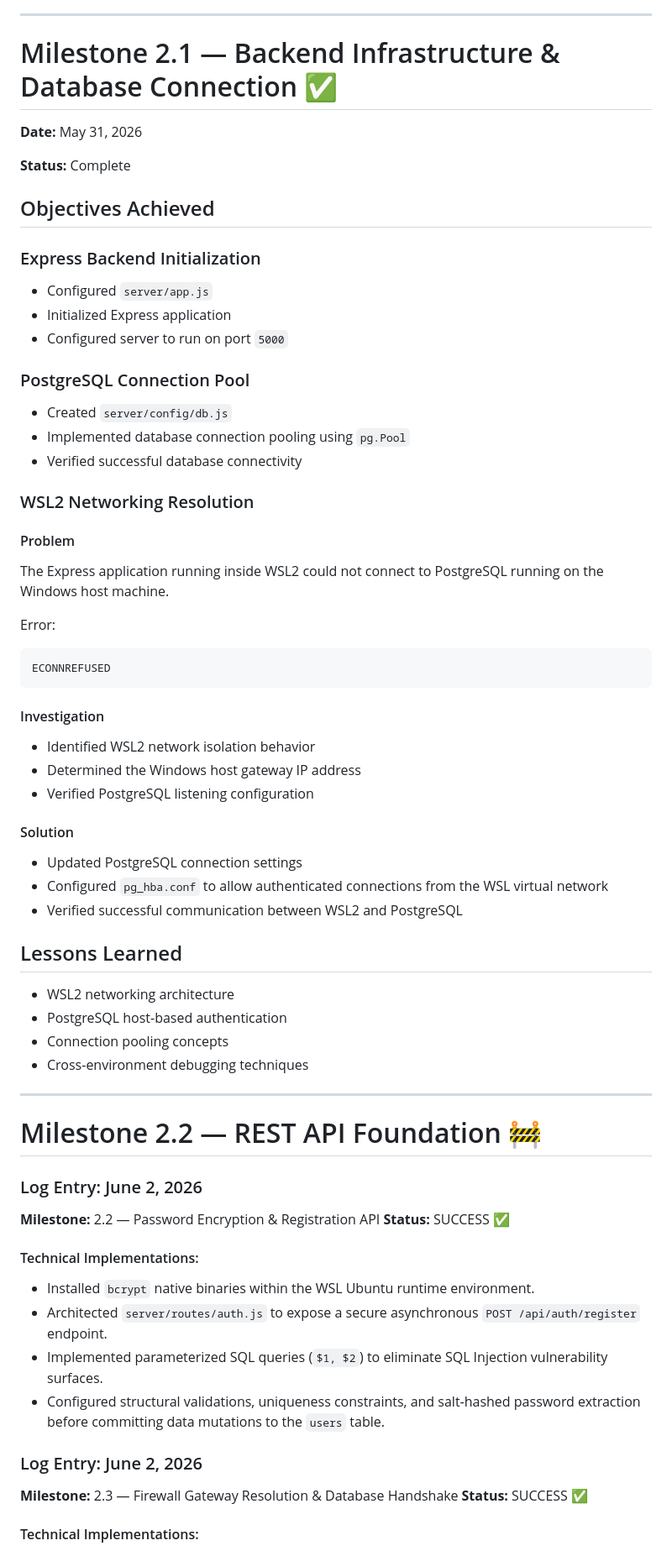
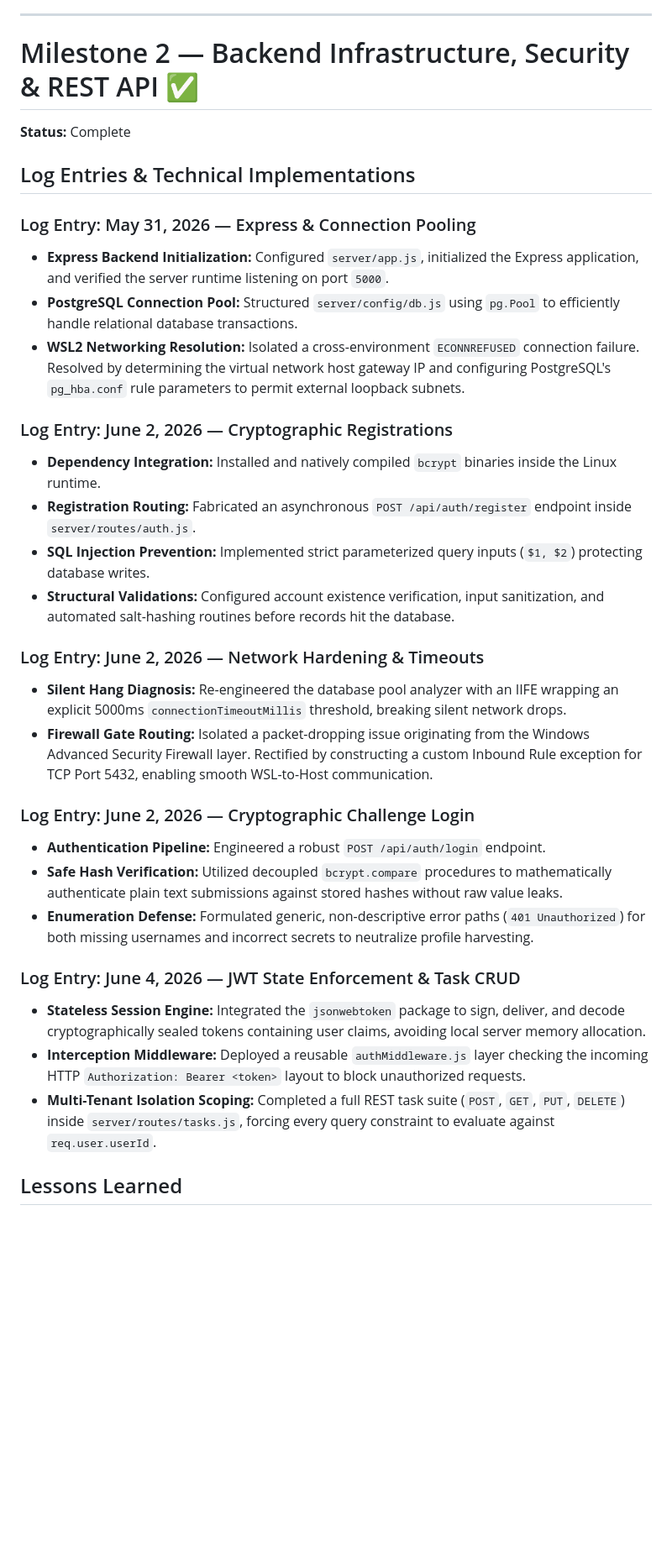
Before and after one commit to bojanniki/task-manager-ubuntu, a Markdown page: PROGRESS.md, the part around one of its changes. Shown at 84% size. GitHub-like rendering; blank space fills up the shorter version.

Commit message:
docs: restructure progress log to mark Milestone 2 complete

````diff
--- a/PROGRESS.md
+++ b/PROGRESS.md
@@ -51,77 +51,41 @@
 
 ---
 
-# Milestone 2.1 — Backend Infrastructure & Database Connection ✅
-
-**Date:** May 31, 2026
+# Milestone 2 — Backend Infrastructure, Security & REST API ✅
 
 **Status:** Complete
 
-## Objectives Achieved
+## Log Entries & Technical Implementations
 
-### Express Backend Initialization
+### Log Entry: May 31, 2026 — Express & Connection Pooling
 
-- Configured `server/app.js`
-- Initialized Express application
-- Configured server to run on port `5000`
+- **Express Backend Initialization:** Configured `server/app.js`, initialized the Express application, and verified the server runtime listening on port `5000`.
+- **PostgreSQL Connection Pool:** Structured `server/config/db.js` using `pg.Pool` to efficiently handle relational database transactions.
+- **WSL2 Networking Resolution:** Isolated a cross-environment `ECONNREFUSED` connection failure. Resolved by determining the virtual network host gateway IP and configuring PostgreSQL's `pg_hba.conf` rule parameters to permit external loopback subnets.
 
-### PostgreSQL Connection Pool
+### Log Entry: June 2, 2026 — Cryptographic Registrations
 
-- Created `server/config/db.js`
-- Implemented database connection pooling using `pg.Pool`
-- Verified successful database connectivity
+- **Dependency Integration:** Installed and natively compiled `bcrypt` binaries inside the Linux runtime.
+- **Registration Routing:** Fabricated an asynchronous `POST /api/auth/register` endpoint inside `server/routes/auth.js`.
+- **SQL Injection Prevention:** Implemented strict parameterized query inputs (`$1, $2`) protecting database writes.
+- **Structural Validations:** Configured account existence verification, input sanitization, and automated salt-hashing routines before records hit the database.
 
-### WSL2 Networking Resolution
+### Log Entry: June 2, 2026 — Network Hardening & Timeouts
 
-#### Problem
+- **Silent Hang Diagnosis:** Re-engineered the database pool analyzer with an IIFE wrapping an explicit 5000ms `connectionTimeoutMillis` threshold, breaking silent network drops.
+- **Firewall Gate Routing:** Isolated a packet-dropping issue originating from the Windows Advanced Security Firewall layer. Rectified by constructing a custom Inbound Rule exception for TCP Port 5432, enabling smooth WSL-to-Host communication.
 
-The Express application running inside WSL2 could not connect to PostgreSQL running on the Windows host machine.
+### Log Entry: June 2, 2026 — Cryptographic Challenge Login
 
-Error:
+- **Authentication Pipeline:** Engineered a robust `POST /api/auth/login` endpoint.
+- **Safe Hash Verification:** Utilized decoupled `bcrypt.compare` procedures to mathematically authenticate plain text submissions against stored hashes without raw value leaks.
+- **Enumeration Defense:** Formulated generic, non-descriptive error paths (`401 Unauthorized`) for both missing usernames and incorrect secrets to neutralize profile harvesting.
 
-```text
-ECONNREFUSED
-```
+### Log Entry: June 4, 2026 — JWT State Enforcement & Task CRUD
 
-#### Investigation
-
-- Identified WSL2 network isolation behavior
-- Determined the Windows host gateway IP address
-- Verified PostgreSQL listening configuration
-
-#### Solution
-
-- Updated PostgreSQL connection settings
-- Configured `pg_hba.conf` to allow authenticated connections from the WSL virtual network
-- Verified successful communication between WSL2 and PostgreSQL
+- **Stateless Session Engine:** Integrated the `jsonwebtoken` package to sign, deliver, and decode cryptographically sealed tokens containing user claims, avoiding local server memory allocation.
+- **Interception Middleware:** Deployed a reusable `authMiddleware.js` layer checking the incoming HTTP `Authorization: Bearer <token>` layout to block unauthorized requests.
+- **Multi-Tenant Isolation Scoping:** Completed a full REST task suite (`POST`, `GET`, `PUT`, `DELETE`) inside `server/routes/tasks.js`, forcing every query constraint to evaluate against `req.user.userId`.
 
 ## Lessons Learned
 
-- WSL2 networking architecture
-- PostgreSQL host-based authentication
-- Connection pooling concepts
-- Cross-environment debugging techniques
-
----
-
-# Milestone 2.2 — REST API Foundation 🚧
-
-### Log Entry: June 2, 2026
-
-**Milestone:** 2.2 — Password Encryption & Registration API
-**Status:** SUCCESS ✅
-
-#### Technical Implementations:
-
-- Installed `bcrypt` native binaries within the WSL Ubuntu runtime environment.
-- Architected `server/routes/auth.js` to expose a secure asynchronous `POST /api/auth/register` endpoint.
-- Implemented parameterized SQL queries (`$1, $2`) to eliminate SQL Injection vulnerability surfaces.
-- Configured structural validations, uniqueness constraints, and salt-hashed password extraction before committing data mutations to the `users` table.
-
-### Log Entry: June 2, 2026
-
-**Milestone:** 2.3 — Firewall Gateway Resolution & Database Handshake
-**Status:** SUCCESS ✅
-
-#### Technical Implementations:
-
````
Also changed, not shown: other parts of PROGRESS.md (+19 -62 lines).
